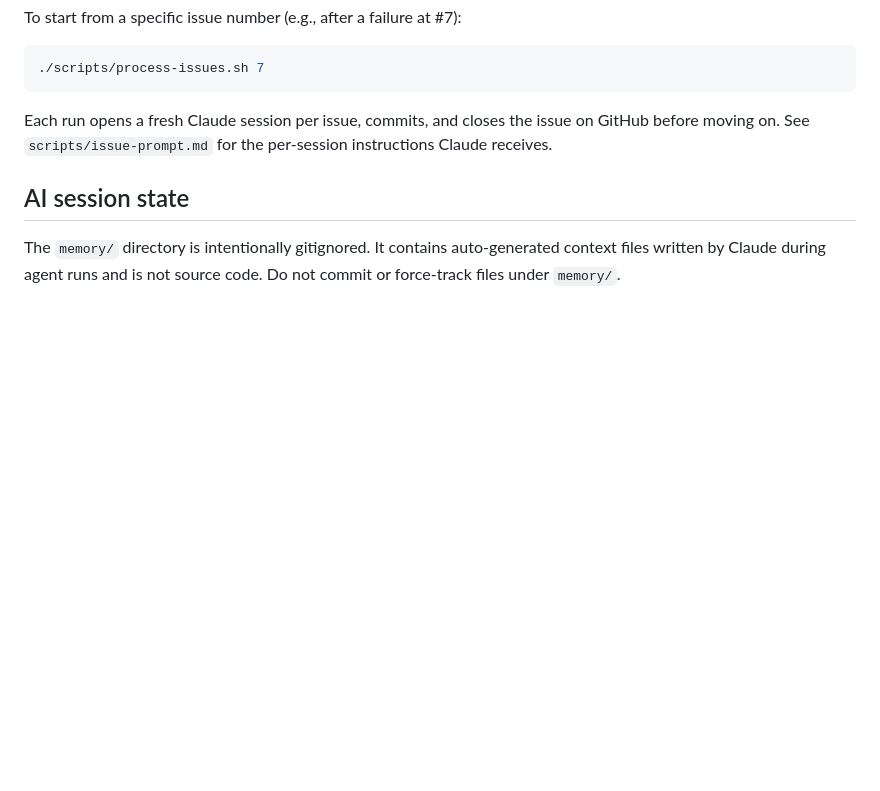
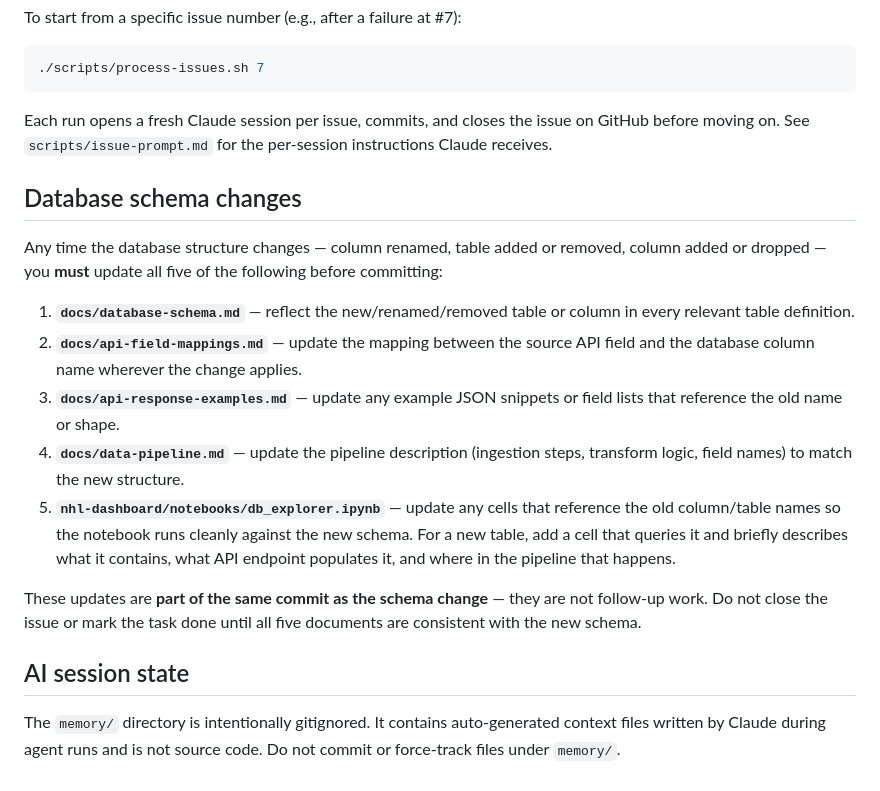
Before and after one commit to jeremybutt09/NHL-dashboard, a Markdown page: CLAUDE.md, the part around the change. Rendered like a GitHub page; blank space fills up the shorter version.

Commit message:
updated some instructions that whenever there is a change to the database then the documentation should also be updated.

```diff
--- a/CLAUDE.md
+++ b/CLAUDE.md
@@ -59,6 +59,18 @@ To start from a specific issue number (e.g., after a failure at #7):
 
 Each run opens a fresh Claude session per issue, commits, and closes the issue on GitHub before moving on. See `scripts/issue-prompt.md` for the per-session instructions Claude receives.
 
+## Database schema changes
+
+Any time the database structure changes — column renamed, table added or removed, column added or dropped — you **must** update all five of the following before committing:
+
+1. **`docs/database-schema.md`** — reflect the new/renamed/removed table or column in every relevant table definition.
+2. **`docs/api-field-mappings.md`** — update the mapping between the source API field and the database column name wherever the change applies.
+3. **`docs/api-response-examples.md`** — update any example JSON snippets or field lists that reference the old name or shape.
+4. **`docs/data-pipeline.md`** — update the pipeline description (ingestion steps, transform logic, field names) to match the new structure.
+5. **`nhl-dashboard/notebooks/db_explorer.ipynb`** — update any cells that reference the old column/table names so the notebook runs cleanly against the new schema. For a new table, add a cell that queries it and briefly describes what it contains, what API endpoint populates it, and where in the pipeline that happens.
+
+These updates are **part of the same commit as the schema change** — they are not follow-up work. Do not close the issue or mark the task done until all five documents are consistent with the new schema.
+
 ## AI session state
 
 The `memory/` directory is intentionally gitignored. It contains auto-generated context files written by Claude during agent runs and is not source code. Do not commit or force-track files under `memory/`.
```
